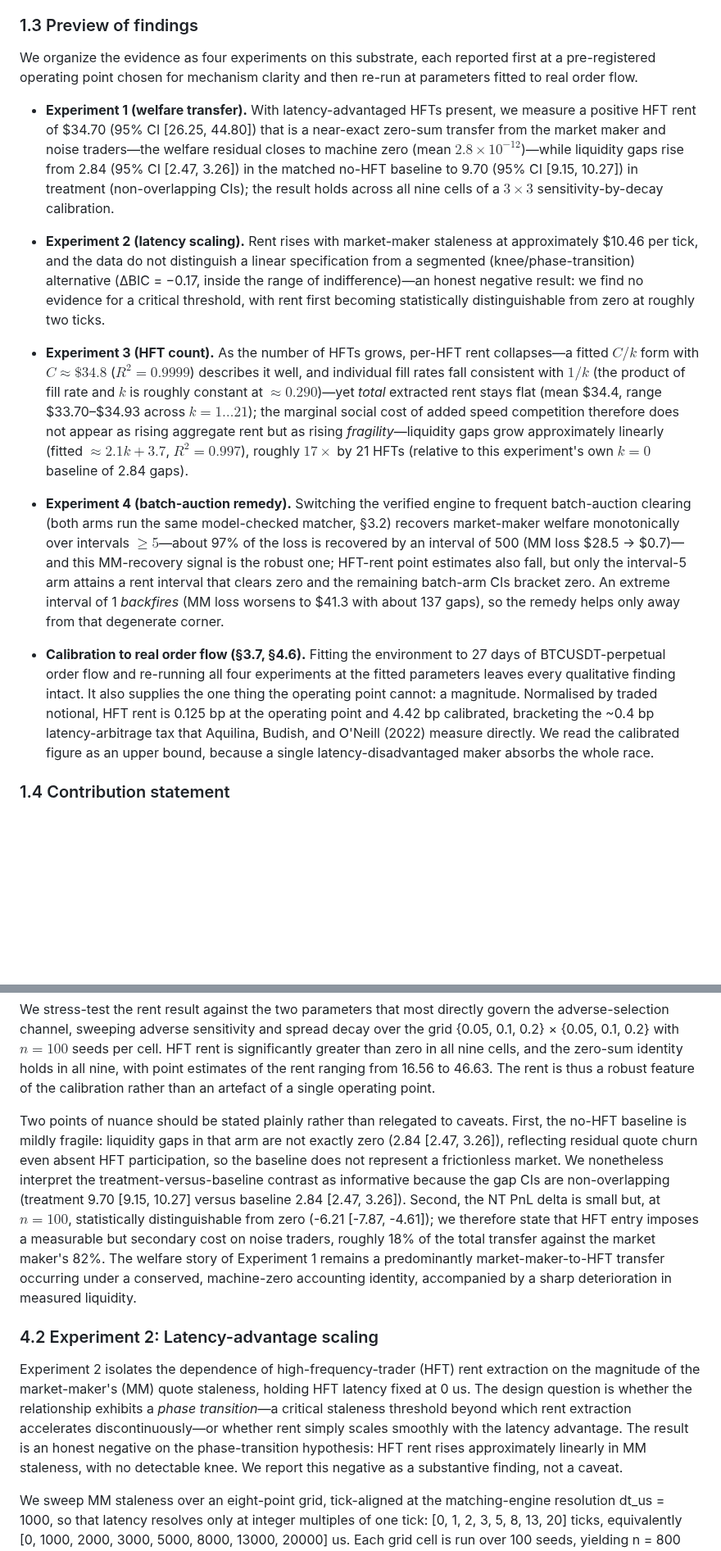
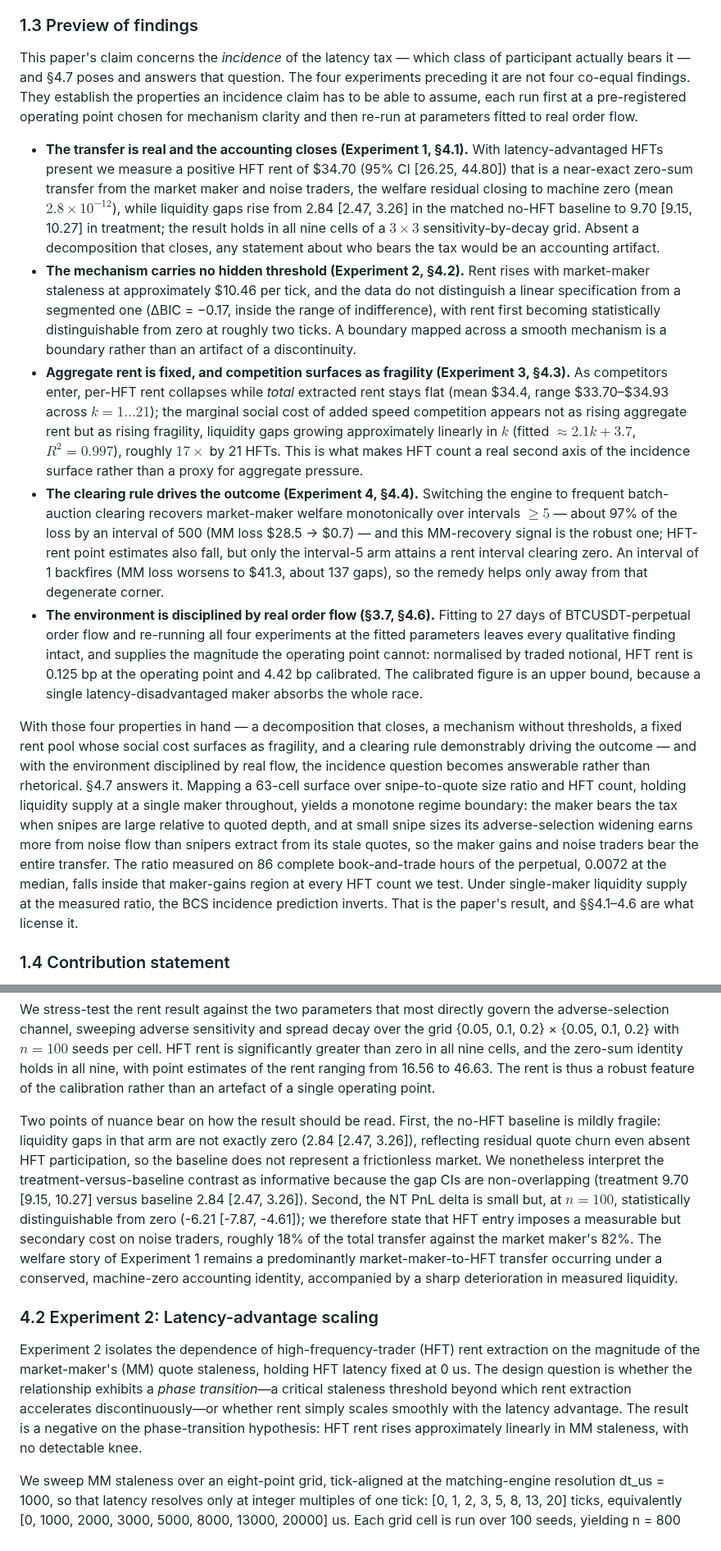
Before and after one commit to AtharvaPatil466/Order-Matching-Engine, a Markdown page: bcs_research/paper/bcs_paper_draft.md, 2 parts joined by grey strips. Shown at 82% size. Drawn GitHub-style; blank space fills up the shorter version.

```diff
--- a/bcs_research/paper/bcs_paper_draft.md
+++ b/bcs_research/paper/bcs_paper_draft.md
@@ -30,14 +30,15 @@ Two boundaries of this provenance deserve equal precision, because "formally ver
 
 ### 1.3 Preview of findings
 
-We organize the evidence as four experiments on this substrate, each reported first at a pre-registered operating point chosen for mechanism clarity and then re-run at parameters fitted to real order flow.
+This paper's claim concerns the *incidence* of the latency tax — which class of participant actually bears it — and §4.7 poses and answers that question. The four experiments preceding it are not four co-equal findings. They establish the properties an incidence claim has to be able to assume, each run first at a pre-registered operating point chosen for mechanism clarity and then re-run at parameters fitted to real order flow.
 
-- **Experiment 1 (welfare transfer).** With latency-advantaged HFTs present, we measure a positive HFT rent of \$34.70 (95% CI [26.25, 44.80]) that is a near-exact zero-sum transfer from the market maker and noise traders—the welfare residual closes to machine zero (mean $2.8\times10^{-12}$)—while liquidity gaps rise from 2.84 (95% CI [2.47, 3.26]) in the matched no-HFT baseline to 9.70 (95% CI [9.15, 10.27]) in treatment (non-overlapping CIs); the result holds across all nine cells of a $3\times3$ sensitivity-by-decay calibration.
-- **Experiment 2 (latency scaling).** Rent rises with market-maker staleness at approximately \$10.46 per tick, and the data do not distinguish a linear specification from a segmented (knee/phase-transition) alternative (ΔBIC = −0.17, inside the range of indifference)—an honest negative result: we find no evidence for a critical threshold, with rent first becoming statistically distinguishable from zero at roughly two ticks.
-- **Experiment 3 (HFT count).** As the number of HFTs grows, per-HFT rent collapses—a fitted $C/k$ form with $C\approx\$34.8$ ($R^2=0.9999$) describes it well, and individual fill rates fall consistent with $1/k$ (the product of fill rate and $k$ is roughly constant at $\approx0.290$)—yet *total* extracted rent stays flat (mean \$34.4, range \$33.70–\$34.93 across $k=1\ldots21$); the marginal social cost of added speed competition therefore does not appear as rising aggregate rent but as rising *fragility*—liquidity gaps grow approximately linearly (fitted $\approx 2.1k+3.7$, $R^2=0.997$), roughly $17\times$ by 21 HFTs (relative to this experiment's own $k=0$ baseline of 2.84 gaps).
-- **Experiment 4 (batch-auction remedy).** Switching the verified engine to frequent batch-auction clearing (both arms run the same model-checked matcher, §3.2) recovers market-maker welfare monotonically over intervals $\geq 5$—about 97% of the loss is recovered by an interval of 500 (MM loss \$28.5 → \$0.7)—and this MM-recovery signal is the robust one; HFT-rent point estimates also fall, but only the interval-5 arm attains a rent interval that clears zero and the remaining batch-arm CIs bracket zero. An extreme interval of 1 *backfires* (MM loss worsens to \$41.3 with about 137 gaps), so the remedy helps only away from that degenerate corner.
+- **The transfer is real and the accounting closes (Experiment 1, §4.1).** With latency-advantaged HFTs present we measure a positive HFT rent of \$34.70 (95% CI [26.25, 44.80]) that is a near-exact zero-sum transfer from the market maker and noise traders, the welfare residual closing to machine zero (mean $2.8\times10^{-12}$), while liquidity gaps rise from 2.84 [2.47, 3.26] in the matched no-HFT baseline to 9.70 [9.15, 10.27] in treatment; the result holds in all nine cells of a $3\times3$ sensitivity-by-decay grid. Absent a decomposition that closes, any statement about who bears the tax would be an accounting artifact.
+- **The mechanism carries no hidden threshold (Experiment 2, §4.2).** Rent rises with market-maker staleness at approximately \$10.46 per tick, and the data do not distinguish a linear specification from a segmented one (ΔBIC = −0.17, inside the range of indifference), with rent first becoming statistically distinguishable from zero at roughly two ticks. A boundary mapped across a smooth mechanism is a boundary rather than an artifact of a discontinuity.
+- **Aggregate rent is fixed, and competition surfaces as fragility (Experiment 3, §4.3).** As competitors enter, per-HFT rent collapses while *total* extracted rent stays flat (mean \$34.4, range \$33.70–\$34.93 across $k=1\ldots21$); the marginal social cost of added speed competition appears not as rising aggregate rent but as rising fragility, liquidity gaps growing approximately linearly in $k$ (fitted $\approx 2.1k+3.7$, $R^2=0.997$), roughly $17\times$ by 21 HFTs. This is what makes HFT count a real second axis of the incidence surface rather than a proxy for aggregate pressure.
+- **The clearing rule drives the outcome (Experiment 4, §4.4).** Switching the engine to frequent batch-auction clearing recovers market-maker welfare monotonically over intervals $\geq 5$ — about 97% of the loss by an interval of 500 (MM loss \$28.5 → \$0.7) — and this MM-recovery signal is the robust one; HFT-rent point estimates also fall, but only the interval-5 arm attains a rent interval clearing zero. An interval of 1 backfires (MM loss worsens to \$41.3, about 137 gaps), so the remedy helps only away from that degenerate corner.
+- **The environment is disciplined by real order flow (§3.7, §4.6).** Fitting to 27 days of BTCUSDT-perpetual order flow and re-running all four experiments at the fitted parameters leaves every qualitative finding intact, and supplies the magnitude the operating point cannot: normalised by traded notional, HFT rent is 0.125 bp at the operating point and 4.42 bp calibrated. The calibrated figure is an upper bound, because a single latency-disadvantaged maker absorbs the whole race.
 
-- **Calibration to real order flow (§3.7, §4.6).** Fitting the environment to 27 days of BTCUSDT-perpetual order flow and re-running all four experiments at the fitted parameters leaves every qualitative finding intact. It also supplies the one thing the operating point cannot: a magnitude. Normalised by traded notional, HFT rent is 0.125 bp at the operating point and 4.42 bp calibrated, bracketing the ~0.4 bp latency-arbitrage tax that Aquilina, Budish, and O'Neill (2022) measure directly. We read the calibrated figure as an upper bound, because a single latency-disadvantaged maker absorbs the whole race.
+With those four properties in hand — a decomposition that closes, a mechanism without thresholds, a fixed rent pool whose social cost surfaces as fragility, and a clearing rule demonstrably driving the outcome — and with the environment disciplined by real flow, the incidence question becomes answerable rather than rhetorical. §4.7 answers it. Mapping a 63-cell surface over snipe-to-quote size ratio and HFT count, holding liquidity supply at a single maker throughout, yields a monotone regime boundary: the maker bears the tax when snipes are large relative to quoted depth, and at small snipe sizes its adverse-selection widening earns more from noise flow than snipers extract from its stale quotes, so the maker gains and noise traders bear the entire transfer. The ratio measured on 86 complete book-and-trade hours of the perpetual, 0.0072 at the median, falls inside that maker-gains region at every HFT count we test. Under single-maker liquidity supply at the measured ratio, the BCS incidence prediction inverts. That is the paper's result, and §§4.1–4.6 are what license it.
 
 ### 1.4 Contribution statement
 
@@ -221,11 +222,11 @@ The microstructure correlates of this transfer are pronounced. Liquidity gaps mo
 
 We stress-test the rent result against the two parameters that most directly govern the adverse-selection channel, sweeping adverse sensitivity and spread decay over the grid {0.05, 0.1, 0.2} × {0.05, 0.1, 0.2} with $n=100$ seeds per cell. HFT rent is significantly greater than zero in all nine cells, and the zero-sum identity holds in all nine, with point estimates of the rent ranging from 16.56 to 46.63. The rent is thus a robust feature of the calibration rather than an artefact of a single operating point.
 
-Two points of nuance should be stated plainly rather than relegated to caveats. First, the no-HFT baseline is mildly fragile: liquidity gaps in that arm are not exactly zero (2.84 [2.47, 3.26]), reflecting residual quote churn even absent HFT participation, so the baseline does not represent a frictionless market. We nonetheless interpret the treatment-versus-baseline contrast as informative because the gap CIs are non-overlapping (treatment 9.70 [9.15, 10.27] versus baseline 2.84 [2.47, 3.26]). Second, the NT PnL delta is small but, at $n=100$, statistically distinguishable from zero (-6.21 [-7.87, -4.61]); we therefore state that HFT entry imposes a measurable but secondary cost on noise traders, roughly 18% of the total transfer against the market maker's 82%. The welfare story of Experiment 1 remains a predominantly market-maker-to-HFT transfer occurring under a conserved, machine-zero accounting identity, accompanied by a sharp deterioration in measured liquidity.
+Two points of nuance bear on how the result should be read. First, the no-HFT baseline is mildly fragile: liquidity gaps in that arm are not exactly zero (2.84 [2.47, 3.26]), reflecting residual quote churn even absent HFT participation, so the baseline does not represent a frictionless market. We nonetheless interpret the treatment-versus-baseline contrast as informative because the gap CIs are non-overlapping (treatment 9.70 [9.15, 10.27] versus baseline 2.84 [2.47, 3.26]). Second, the NT PnL delta is small but, at $n=100$, statistically distinguishable from zero (-6.21 [-7.87, -4.61]); we therefore state that HFT entry imposes a measurable but secondary cost on noise traders, roughly 18% of the total transfer against the market maker's 82%. The welfare story of Experiment 1 remains a predominantly market-maker-to-HFT transfer occurring under a conserved, machine-zero accounting identity, accompanied by a sharp deterioration in measured liquidity.
 
 ### 4.2 Experiment 2: Latency-advantage scaling
 
-Experiment 2 isolates the dependence of high-frequency-trader (HFT) rent extraction on the magnitude of the market-maker's (MM) quote staleness, holding HFT latency fixed at 0 us. The design question is whether the relationship exhibits a *phase transition*—a critical staleness threshold beyond which rent extraction accelerates discontinuously—or whether rent simply scales smoothly with the latency advantage. The result is an honest negative on the phase-transition hypothesis: HFT rent rises approximately linearly in MM staleness, with no detectable knee. We report this negative as a substantive finding, not a caveat.
+Experiment 2 isolates the dependence of high-frequency-trader (HFT) rent extraction on the magnitude of the market-maker's (MM) quote staleness, holding HFT latency fixed at 0 us. The design question is whether the relationship exhibits a *phase transition*—a critical staleness threshold beyond which rent extraction accelerates discontinuously—or whether rent simply scales smoothly with the latency advantage. The result is a negative on the phase-transition hypothesis: HFT rent rises approximately linearly in MM staleness, with no detectable knee.
 
 We sweep MM staleness over an eight-point grid, tick-aligned at the matching-engine resolution dt_us = 1000, so that latency resolves only at integer multiples of one tick: [0, 1, 2, 3, 5, 8, 13, 20] ticks, equivalently [0, 1000, 2000, 3000, 5000, 8000, 13000, 20000] us. Each grid cell is run over 100 seeds, yielding n = 800 fitted observations. The tick-aligned grid is deliberate: because the engine timestamps events at dt_us granularity, sub-tick latency offsets are not realizable, and a continuous staleness axis would misrepresent the resolution at which the advantage actually materializes.
 
```
Also changed, not shown: other parts of bcs_research/paper/bcs_paper_draft.md (+24 -24 lines), bcs_research/results/figures/fig3a_rent_per_hft.png, bcs_research/results/figures/fig6a_rent_per_hft_calibrated.png, 3 other files.
